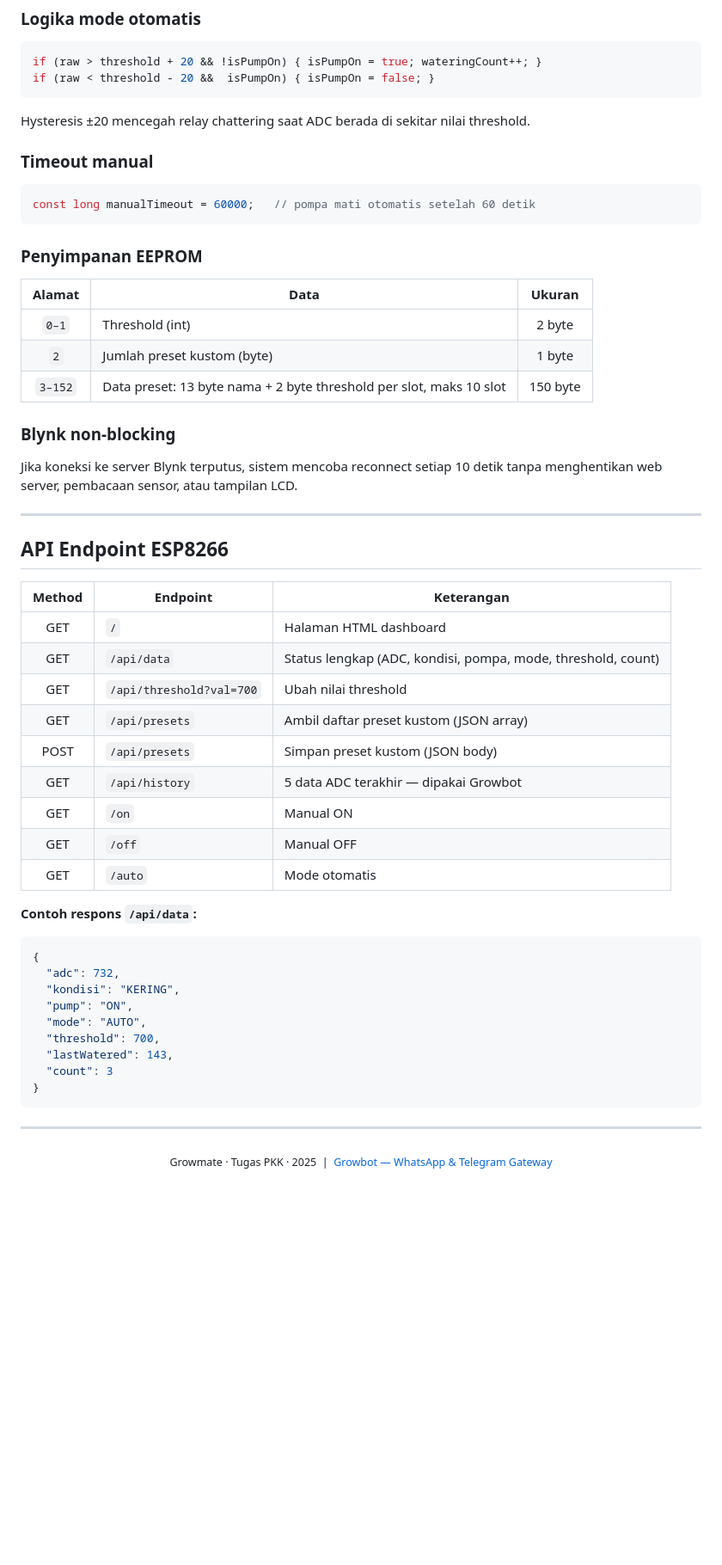
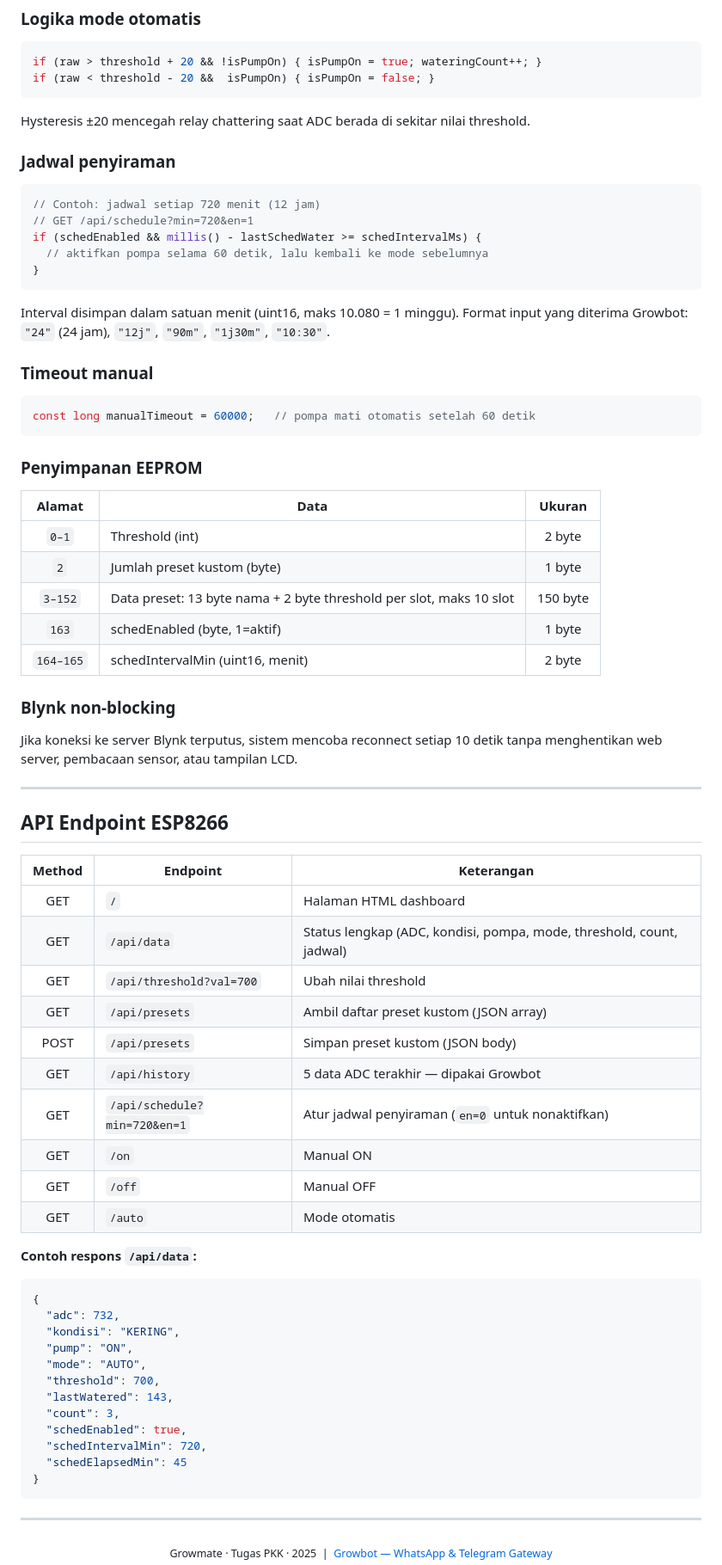
Before and after one commit to hilmyah/Growmate, a Markdown page: README.md, the part around one of its changes. Shown at 86% size. GitHub-like rendering; blank space fills up the shorter version.

Commit message:
feat: update README to include scheduled watering feature and enhance EEPROM persistence details

````diff
--- a/README.md
+++ b/README.md
@@ -255,6 +262,18 @@ if (raw < threshold - 20 &&  isPumpOn) { isPumpOn = false; }
 
 Hysteresis ±20 mencegah relay chattering saat ADC berada di sekitar nilai threshold.
 
+### Jadwal penyiraman
+
+```cpp
+// Contoh: jadwal setiap 720 menit (12 jam)
+// GET /api/schedule?min=720&en=1
+if (schedEnabled && millis() - lastSchedWater >= schedIntervalMs) {
+  // aktifkan pompa selama 60 detik, lalu kembali ke mode sebelumnya
+}
+```
+
+Interval disimpan dalam satuan menit (uint16, maks 10.080 = 1 minggu). Format input yang diterima Growbot: `"24"` (24 jam), `"12j"`, `"90m"`, `"1j30m"`, `"10:30"`.
+
 ### Timeout manual
 
 ```cpp
@@ -268,6 +287,8 @@ const long manualTimeout = 60000;   // pompa mati otomatis setelah 60 detik
 | `0–1` | Threshold (int) | 2 byte |
 | `2` | Jumlah preset kustom (byte) | 1 byte |
 | `3–152` | Data preset: 13 byte nama + 2 byte threshold per slot, maks 10 slot | 150 byte |
+| `163` | schedEnabled (byte, 1=aktif) | 1 byte |
+| `164–165` | schedIntervalMin (uint16, menit) | 2 byte |
 
 ### Blynk non-blocking
 
@@ -280,16 +301,18 @@ Jika koneksi ke server Blynk terputus, sistem mencoba reconnect setiap 10 detik
 | Method | Endpoint | Keterangan |
 |:---:|---|---|
 | GET | `/` | Halaman HTML dashboard |
-| GET | `/api/data` | Status lengkap (ADC, kondisi, pompa, mode, threshold, count) |
+| GET | `/api/data` | Status lengkap (ADC, kondisi, pompa, mode, threshold, count, jadwal) |
 | GET | `/api/threshold?val=700` | Ubah nilai threshold |
 | GET | `/api/presets` | Ambil daftar preset kustom (JSON array) |
 | POST | `/api/presets` | Simpan preset kustom (JSON body) |
 | GET | `/api/history` | 5 data ADC terakhir — dipakai Growbot |
+| GET | `/api/schedule?min=720&en=1` | Atur jadwal penyiraman (`en=0` untuk nonaktifkan) |
 | GET | `/on` | Manual ON |
 | GET | `/off` | Manual OFF |
 | GET | `/auto` | Mode otomatis |
 
 **Contoh respons `/api/data`:**
+
 ```json
 {
   "adc": 732,
@@ -298,7 +321,10 @@ Jika koneksi ke server Blynk terputus, sistem mencoba reconnect setiap 10 detik
   "mode": "AUTO",
   "threshold": 700,
   "lastWatered": 143,
-  "count": 3
+  "count": 3,
+  "schedEnabled": true,
+  "schedIntervalMin": 720,
+  "schedElapsedMin": 45
 }
 ```
 
````
Also changed, not shown: other parts of README.md (+15 -8 lines).
